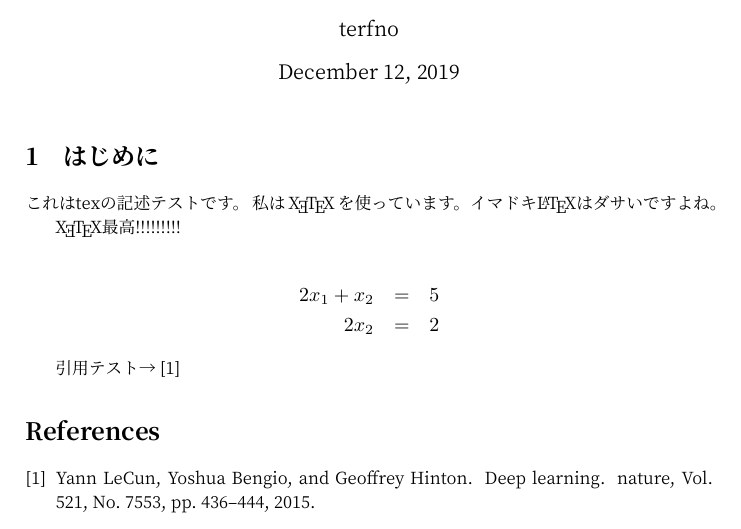
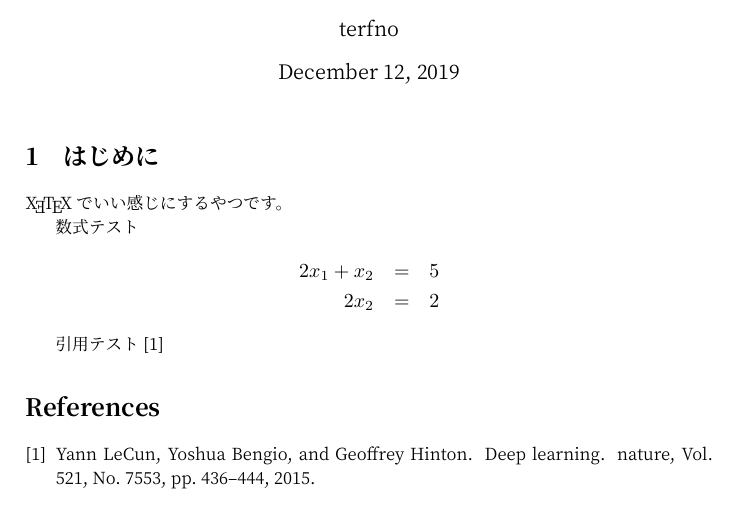
Before and after one commit to Terfno/ReXeTeXeR, a LaTeX document (docs/report.tex): part of the page, cut so that both start at the same text. The pictures show the PDF file docs/report.pdf that the author committed with the source.

Commit message:
:zap: サンプル用に変更

```diff
--- a/docs/report.tex
+++ b/docs/report.tex
@@ -18,17 +18,15 @@
   \maketitle
 
   \section{はじめに}
-  これはtexの記述テストです。
-  私は {\XeTeX} を使っています。イマドキ{\LaTeX}はダサいですよね。
+  {\XeTeX} でいい感じにするやつです。
 
-  {\XeTeX}最高!!!!!!!!!
-
+  数式テスト
   \begin{eqnarray}
     2x_1 + x_2 & = & 5 \nonumber \\
     2x_2 & = & 2 \nonumber
   \end{eqnarray}
 
-  引用テスト→\cite{lecun2015deep}
+  引用テスト\cite{lecun2015deep}
 
   % bibtex
   \bibliographystyle{junsrt}
```
Also changed, not shown: docs/report.pdf, 1 other file.
